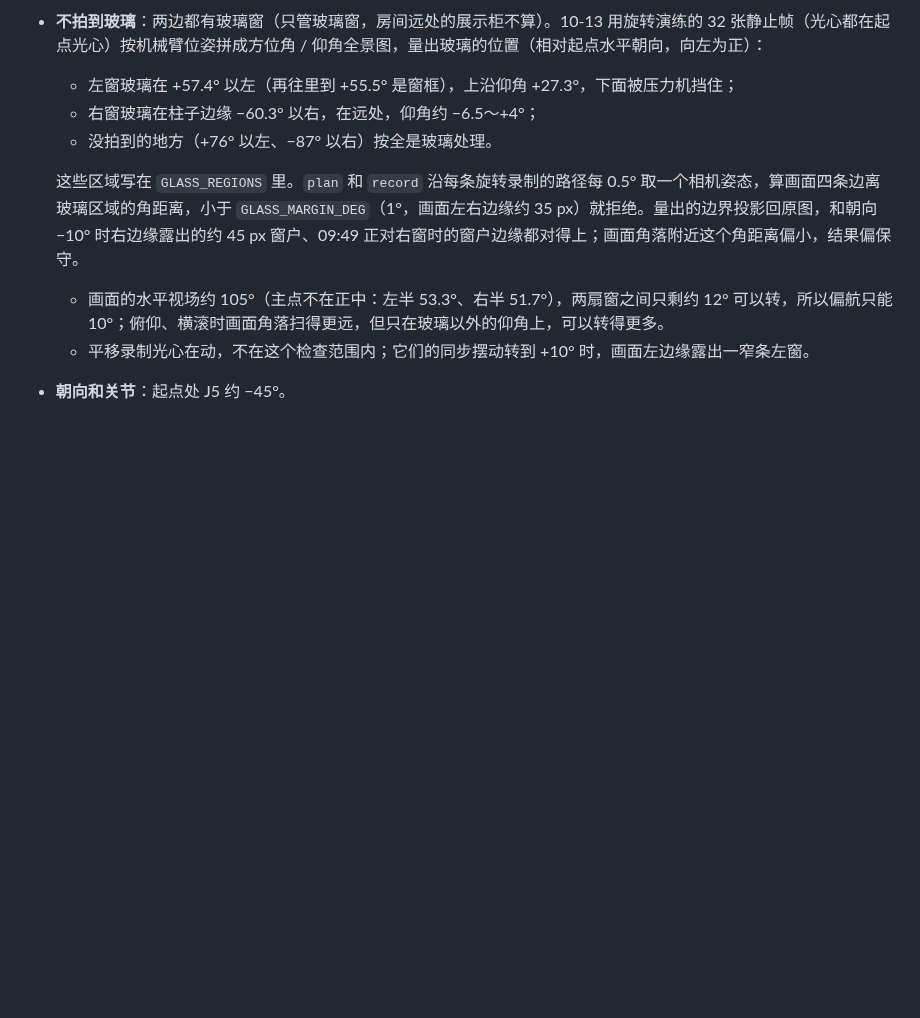
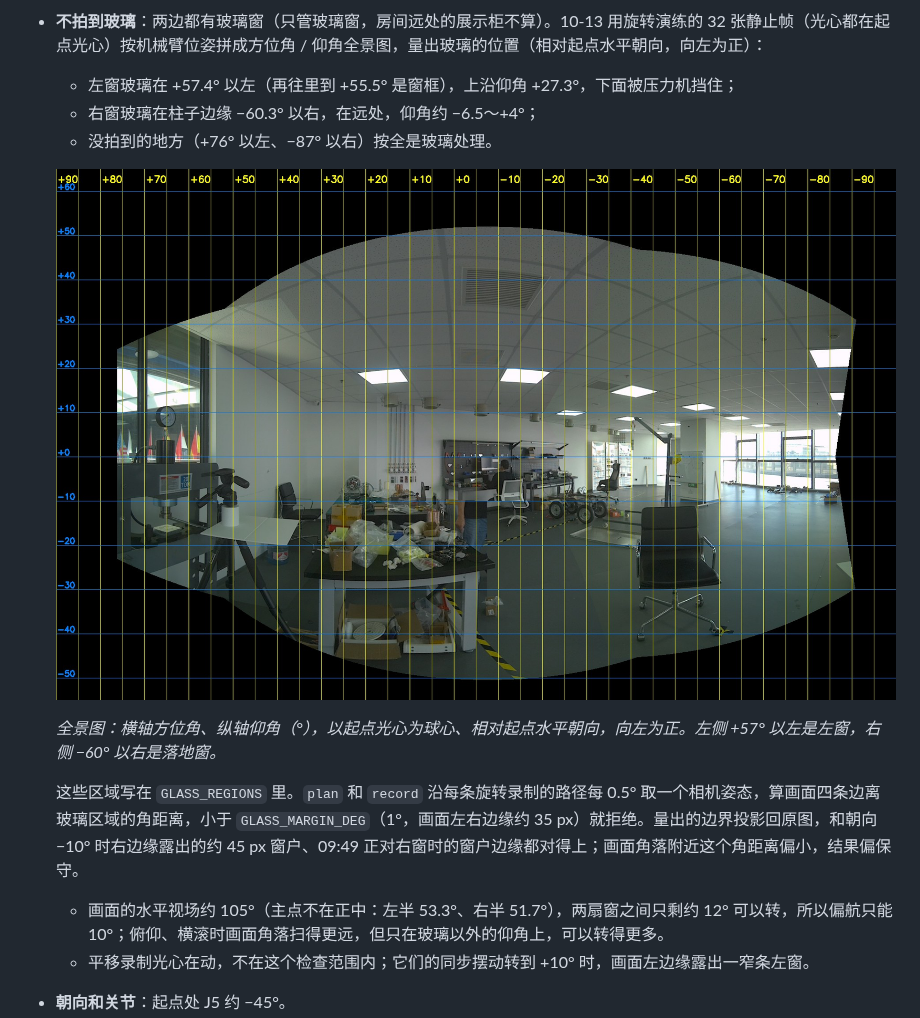
Before and after one commit to SaxonShang/Fr5_recording, a Markdown page: README.md, the part around the change. Rendered like a GitHub page; pictures changed too: docs/scene_panorama.jpg (added); blank space fills up the shorter version.

Commit message:
docs: add panorama image and description for experimental setup

```diff
--- a/README.md
+++ b/README.md
@@ -167,6 +167,10 @@
   - 左窗玻璃在 +57.4° 以左（再往里到 +55.5° 是窗框），上沿仰角 +27.3°，下面被压力机挡住；
   - 右窗玻璃在柱子边缘 −60.3° 以右，在远处，仰角约 −6.5～+4°；
   - 没拍到的地方（+76° 以左、−87° 以右）按全是玻璃处理。
+
+  ![实验室全景图](docs/scene_panorama.jpg)
+
+  *全景图：横轴方位角、纵轴仰角（°），以起点光心为球心、相对起点水平朝向，向左为正。左侧 +57° 以左是左窗，右侧 −60° 以右是落地窗。*
 
   这些区域写在 `GLASS_REGIONS` 里。`plan` 和 `record` 沿每条旋转录制的路径每 0.5° 取一个相机姿态，算画面四条边离玻璃区域的角距离，小于 `GLASS_MARGIN_DEG`（1°，画面左右边缘约 35 px）就拒绝。量出的边界投影回原图，和朝向 −10° 时右边缘露出的约 45 px 窗户、09:49 正对右窗时的窗户边缘都对得上；画面角落附近这个角距离偏小，结果偏保守。
   - 画面的水平视场约 105°（主点不在正中：左半 53.3°、右半 51.7°），两扇窗之间只剩约 12° 可以转，所以偏航只能 10°；俯仰、横滚时画面角落扫得更远，但只在玻璃以外的仰角上，可以转得更多。
```
